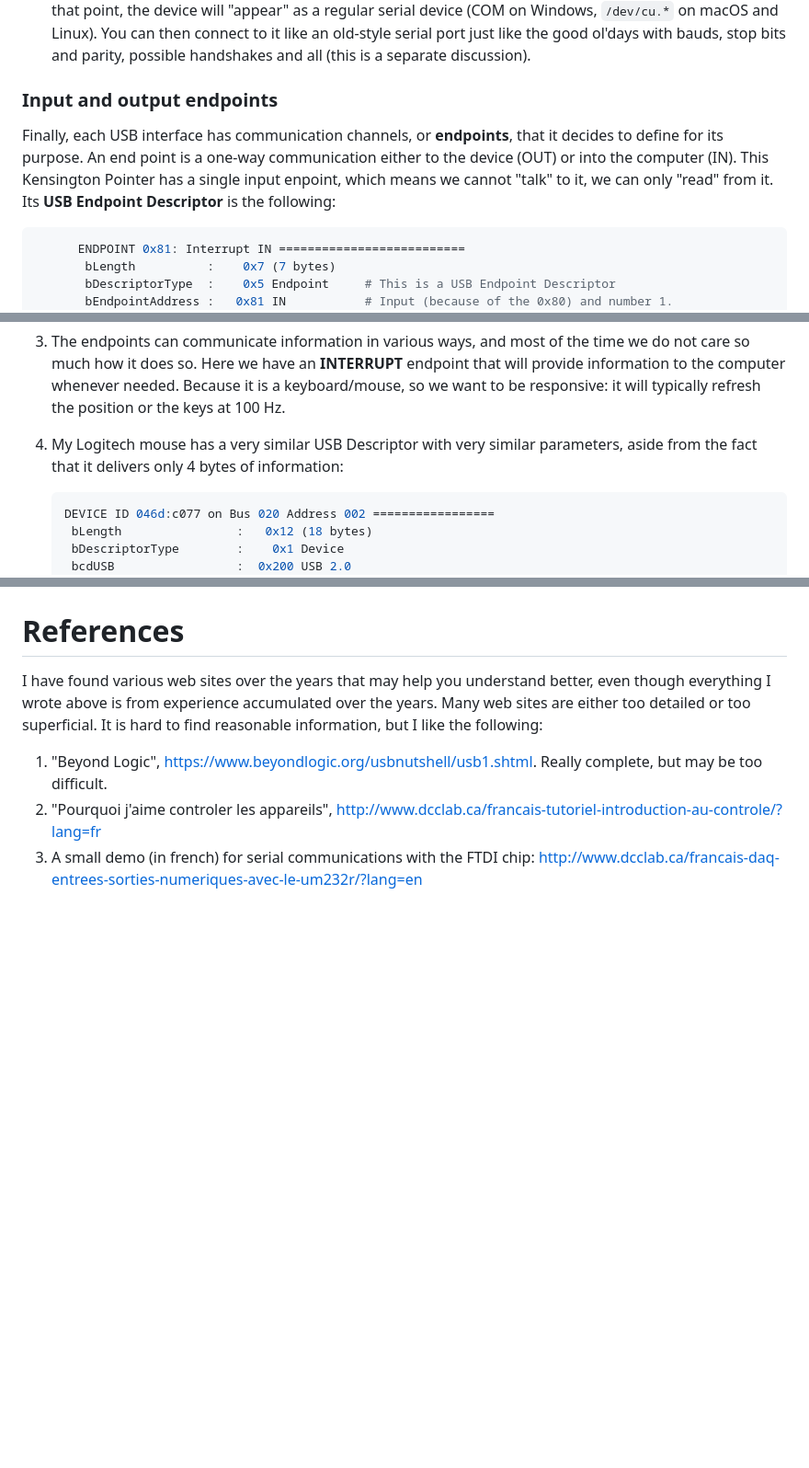
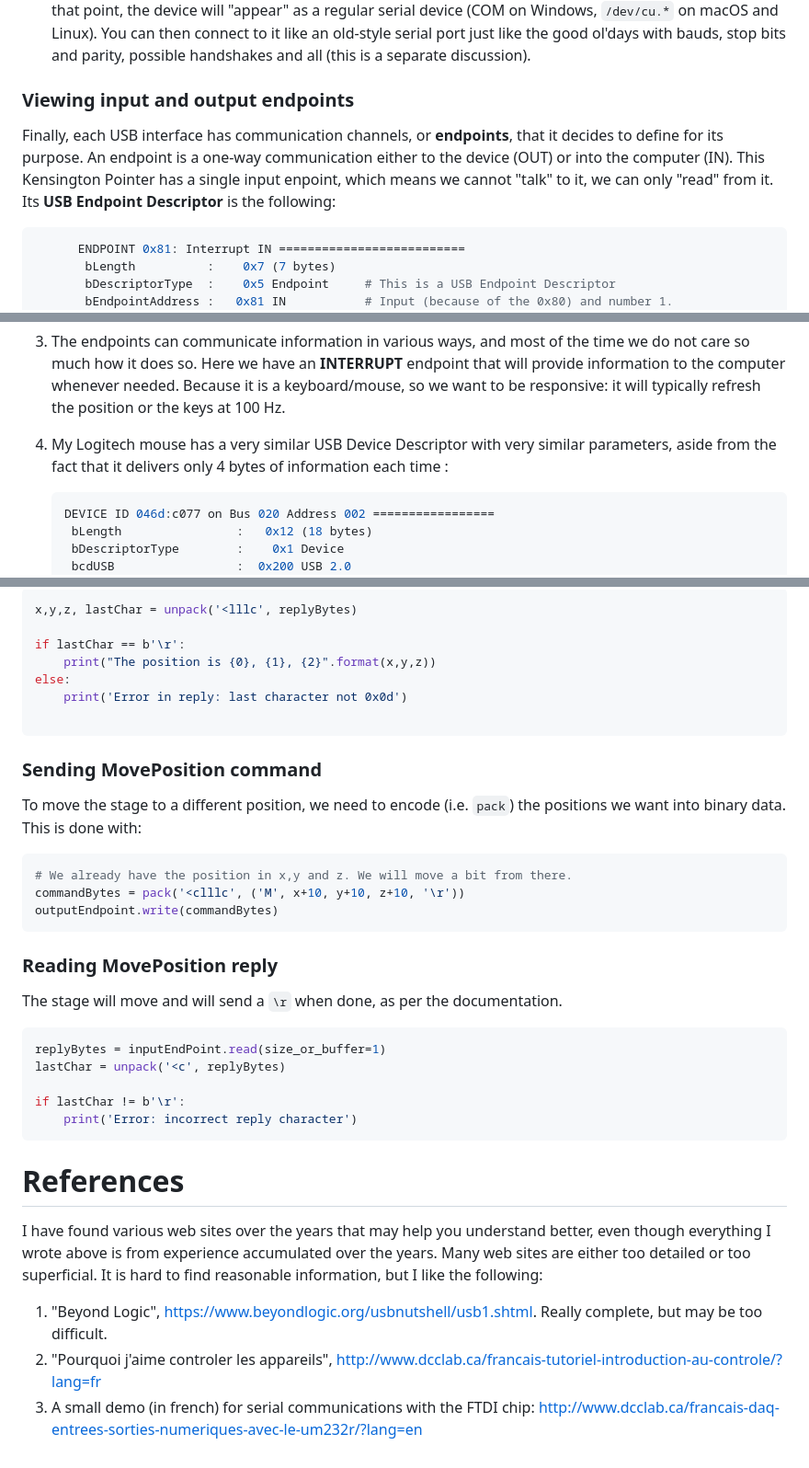
Before and after one commit to DCC-Lab/PyHardwareLibrary, a Markdown page: README-USB.md, 3 parts joined by grey strips. Shown at 92% size. GitHub-like rendering; blank space fills up the shorter version.

````diff
--- a/README-USB.md
+++ b/README-USB.md
@@ -138,9 +138,9 @@ In this particular situation (a Kensington laser pointer), there is a single int
 2. We don't need to dig deeper in Human Interface Devices at this point, but the computer will communicate with the device with accepted protocols on endpoint 0.
 3. Some devices (in fact, most scientific equipment) will be "*serializable*".  When this information is included in the USB Interface Descriptor, the system will have sufficient information to create a virtual serial port.  At that point, the device will "appear" as a regular serial device (COM on Windows, `/dev/cu.*` on macOS and Linux). You can then connect to it like an old-style serial port just like the good ol'days with bauds, stop bits and parity, possible handshakes and all (this is a separate discussion).
 
-### Input and output endpoints
+### Viewing input and output endpoints
 
-Finally, each USB interface has communication channels, or **endpoints**, that it decides to define for its purpose. An end point is a one-way communication either to the device (OUT) or into the computer (IN).  This Kensington Pointer has a single input enpoint, which means we cannot "talk" to it, we can only "read" from it.  Its **USB Endpoint Descriptor** is the following:
+Finally, each USB interface has communication channels, or **endpoints**, that it decides to define for its purpose. An endpoint is a one-way communication either to the device (OUT) or into the computer (IN).  This Kensington Pointer has a single input enpoint, which means we cannot "talk" to it, we can only "read" from it.  Its **USB Endpoint Descriptor** is the following:
 
 ```python
       ENDPOINT 0x81: Interrupt IN ==========================
@@ -161,7 +161,7 @@ The important take home points are:
 
 3. The endpoints can communicate information in various ways, and most of the time we do not care so much how it does so. Here we have an **INTERRUPT** endpoint that will provide information to the computer whenever needed. Because it is a keyboard/mouse, so we want to be responsive: it will typically refresh the position or the keys at 100 Hz.
 
-4. My Logitech mouse has a very similar USB Descriptor with very similar parameters, aside from the fact that it delivers only 4 bytes of information:
+4. My Logitech mouse has a very similar USB Device Descriptor with very similar parameters, aside from the fact that it delivers only 4 bytes of information each time :
 
    ```python
    DEVICE ID 046d:c077 on Bus 020 Address 002 =================
@@ -346,3 +398,36 @@ This section will provide an example on how to go about programming a device. I
+```python
+x,y,z, lastChar = unpack('<lllc', replyBytes)
+
+if lastChar == b'\r':
+    print("The position is {0}, {1}, {2}".format(x,y,z))
+else:
+    print('Error in reply: last character not 0x0d')
+
+```
+
+### Sending MovePosition command
+
+To move the stage to a different position, we need to encode (i.e. `pack`) the positions we want into binary data. This is done with:
+
+```python
+# We already have the position in x,y and z. We will move a bit from there.
+commandBytes = pack('<clllc', ('M', x+10, y+10, z+10, '\r'))
+outputEndpoint.write(commandBytes)
+```
+
+### Reading MovePosition reply
+
+The stage will move and will send a `\r` when done, as per the documentation.
+
+```python
+replyBytes = inputEndPoint.read(size_or_buffer=1)
+lastChar = unpack('<c', replyBytes)
+
+if lastChar != b'\r':
+    print('Error: incorrect reply character')
+```
+
+
 
 # References
 
````
Also changed, not shown: other parts of README-USB.md (+56 -4 lines), README-USB.assets/image-20210415195013040.png (added), README-USB.assets/image-20210415195905341.png (added).
